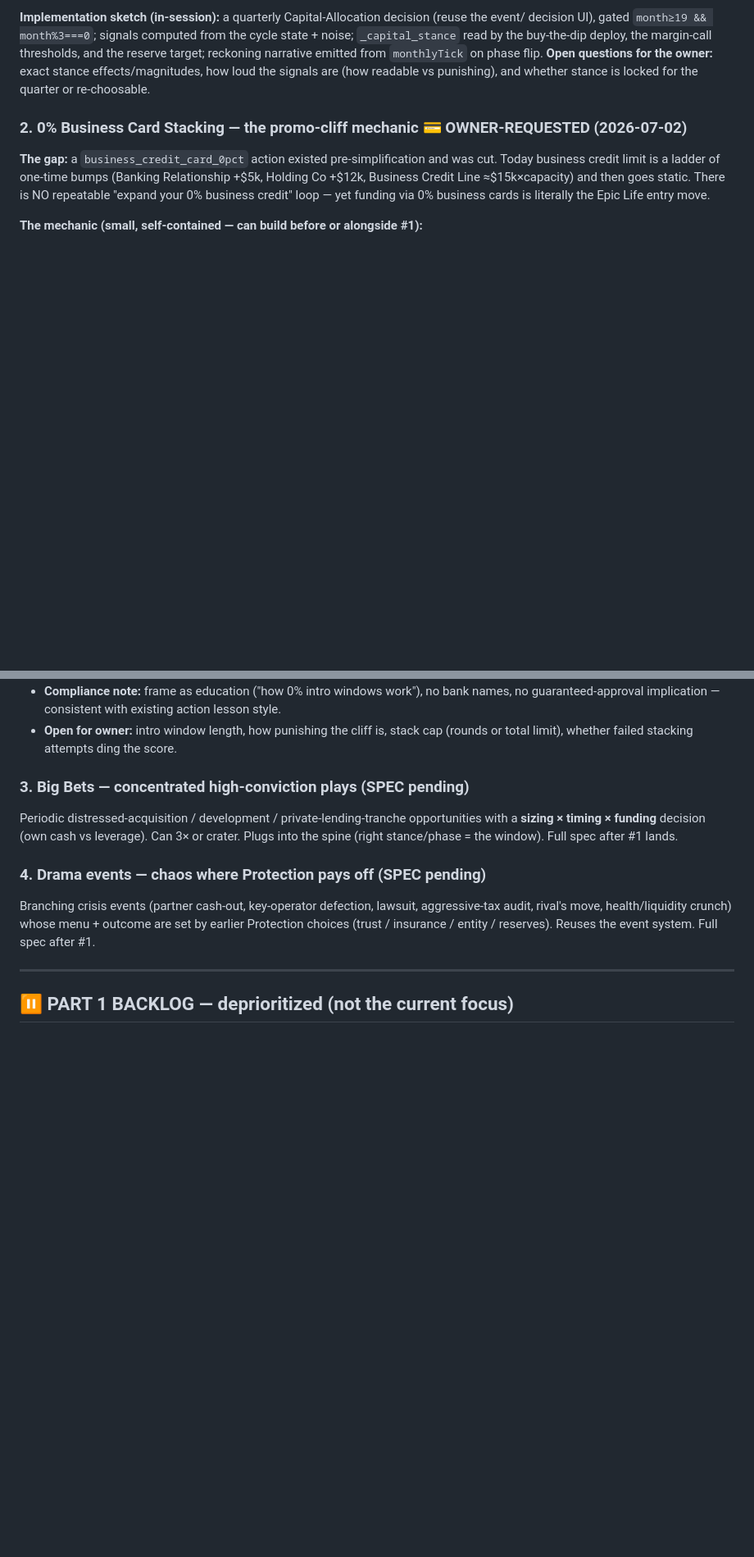
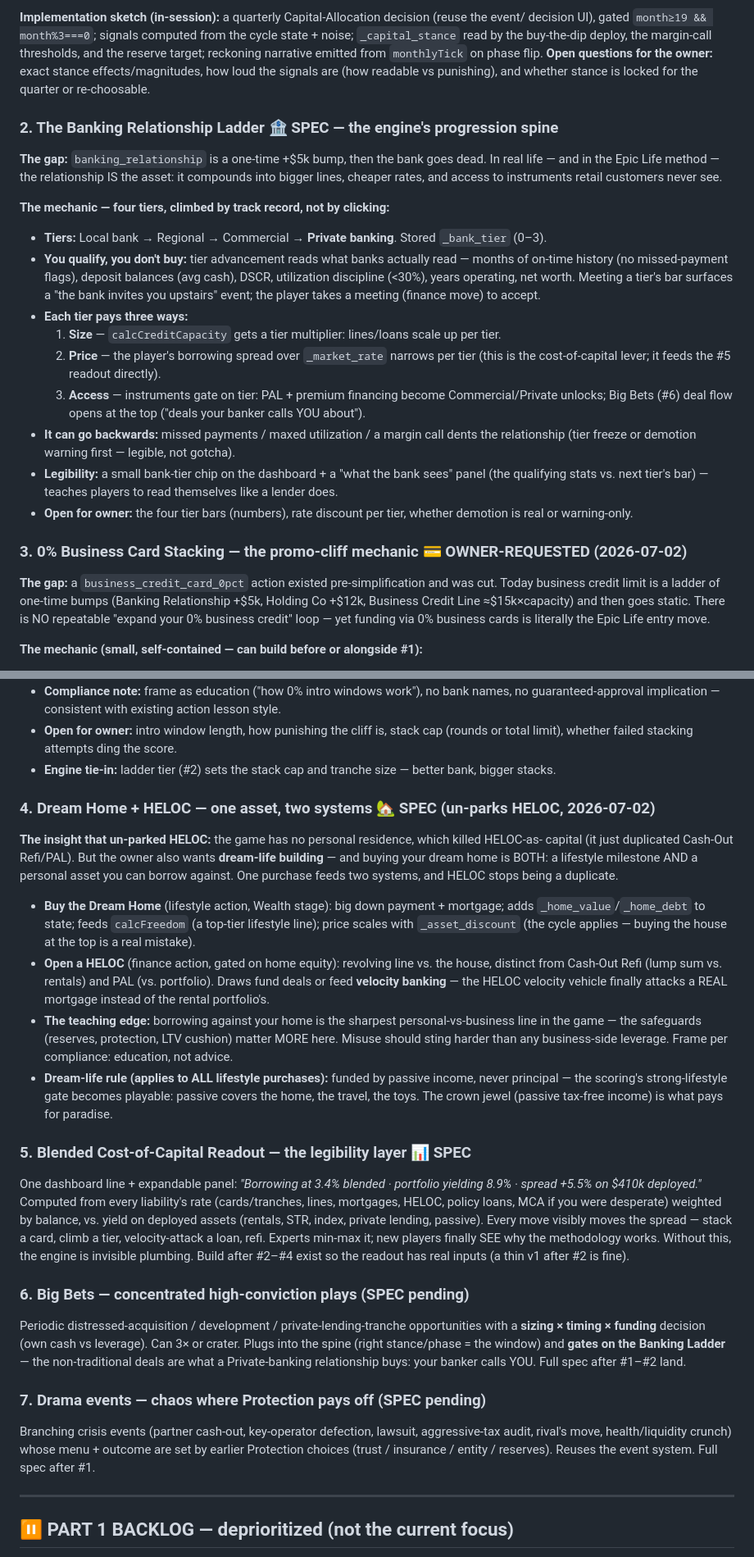
Before and after one commit to brucelin-tla/entrepreneur-paradise, a Markdown page: NIGHTLY_QUEUE.md, 2 parts joined by grey strips. Shown at 82% size. GitHub-like rendering; blank space fills up the shorter version.

Commit message:
docs: Part 2 backlog — Capital Engine umbrella (banking ladder, dream home + HELOC un-parked, cost-of-capital readout, tier-gated big bets)
Co-Authored-By: Claude Fable 5 <noreply@anthropic.com>

```diff
--- a/NIGHTLY_QUEUE.md
+++ b/NIGHTLY_QUEUE.md
@@ -62,7 +74,31 @@ reckoning narrative emitted from `monthlyTick` on phase flip. **Open questions f
 stance effects/magnitudes, how loud the signals are (how readable vs punishing), and whether stance is
 locked for the quarter or re-choosable.
 
-### 2. 0% Business Card Stacking — the promo-cliff mechanic  💳 OWNER-REQUESTED (2026-07-02)
+### 2. The Banking Relationship Ladder  🏦 SPEC — the engine's progression spine
+**The gap:** `banking_relationship` is a one-time +$5k bump, then the bank goes dead. In real life —
+and in the Epic Life method — the relationship IS the asset: it compounds into bigger lines, cheaper
+rates, and access to instruments retail customers never see.
+
+**The mechanic — four tiers, climbed by track record, not by clicking:**
+- **Tiers:** Local bank → Regional → Commercial → **Private banking**. Stored `_bank_tier` (0–3).
+- **You qualify, you don't buy:** tier advancement reads what banks actually read — months of
+  on-time history (no missed-payment flags), deposit balances (avg cash), DSCR, utilization
+  discipline (<30%), years operating, net worth. Meeting a tier's bar surfaces a "the bank invites
+  you upstairs" event; the player takes a meeting (finance move) to accept.
+- **Each tier pays three ways:**
+  1. **Size** — `calcCreditCapacity` gets a tier multiplier: lines/loans scale up per tier.
+  2. **Price** — the player's borrowing spread over `_market_rate` narrows per tier (this is the
+     cost-of-capital lever; it feeds the #5 readout directly).
+  3. **Access** — instruments gate on tier: PAL + premium financing become Commercial/Private
+     unlocks; Big Bets (#6) deal flow opens at the top ("deals your banker calls YOU about").
+- **It can go backwards:** missed payments / maxed utilization / a margin call dents the
+  relationship (tier freeze or demotion warning first — legible, not gotcha).
+- **Legibility:** a small bank-tier chip on the dashboard + a "what the bank sees" panel (the
+  qualifying stats vs. next tier's bar) — teaches players to read themselves like a lender does.
+- **Open for owner:** the four tier bars (numbers), rate discount per tier, whether demotion is
+  real or warning-only.
+
+### 3. 0% Business Card Stacking — the promo-cliff mechanic  💳 OWNER-REQUESTED (2026-07-02)
 **The gap:** a `business_credit_card_0pct` action existed pre-simplification and was cut. Today
 business credit limit is a ladder of one-time bumps (Banking Relationship +$5k, Holding Co +$12k,
 Business Credit Line ≈$15k×capacity) and then goes static. There is NO repeatable "expand your 0%
@@ -85,13 +121,43 @@ business credit" loop — yet funding via 0% business cards is literally the Epi
   guaranteed-approval implication — consistent with existing action lesson style.
 - **Open for owner:** intro window length, how punishing the cliff is, stack cap (rounds or total
   limit), whether failed stacking attempts ding the score.
+- **Engine tie-in:** ladder tier (#2) sets the stack cap and tranche size — better bank, bigger stacks.
 
-### 3. Big Bets — concentrated high-conviction plays (SPEC pending)
+### 4. Dream Home + HELOC — one asset, two systems  🏡 SPEC (un-parks HELOC, 2026-07-02)
+**The insight that un-parked HELOC:** the game has no personal residence, which killed HELOC-as-
+capital (it just duplicated Cash-Out Refi/PAL). But the owner also wants **dream-life building** —
+and buying your dream home is BOTH: a lifestyle milestone AND a personal asset you can borrow
+against. One purchase feeds two systems, and HELOC stops being a duplicate.
+- **Buy the Dream Home** (lifestyle action, Wealth stage): big down payment + mortgage; adds
+  `_home_value`/`_home_debt` to state; feeds `calcFreedom` (a top-tier lifestyle line); price scales
+  with `_asset_discount` (the cycle applies — buying the house at the top is a real mistake).
+- **Open a HELOC** (finance action, gated on home equity): revolving line vs. the house, distinct
+  from Cash-Out Refi (lump sum vs. rentals) and PAL (vs. portfolio). Draws fund deals or feed
+  **velocity banking** — the HELOC velocity vehicle finally attacks a REAL mortgage instead of the
+  rental portfolio's.
+- **The teaching edge:** borrowing against your home is the sharpest personal-vs-business line in
+  the game — the safeguards (reserves, protection, LTV cushion) matter MORE here. Misuse should
+  sting harder than any business-side leverage. Frame per compliance: education, not advice.
+- **Dream-life rule (applies to ALL lifestyle purchases):** funded by passive income, never
+  principal — the scoring's strong-lifestyle gate becomes playable: passive covers the home, the
+  travel, the toys. The crown jewel (passive tax-free income) is what pays for paradise.
+
+### 5. Blended Cost-of-Capital Readout — the legibility layer  📊 SPEC
+One dashboard line + expandable panel: *"Borrowing at 3.4% blended · portfolio yielding 8.9% ·
+spread +5.5% on $410k deployed."* Computed from every liability's rate (cards/tranches, lines,
+mortgages, HELOC, policy loans, MCA if you were desperate) weighted by balance, vs. yield on
+deployed assets (rentals, STR, index, private lending, passive). Every move visibly moves the
+spread — stack a card, climb a tier, velocity-attack a loan, refi. Experts min-max it; new players
+finally SEE why the methodology works. Without this, the engine is invisible plumbing. Build after
+#2–#4 exist so the readout has real inputs (a thin v1 after #2 is fine).
+
+### 6. Big Bets — concentrated high-conviction plays (SPEC pending)
 Periodic distressed-acquisition / development / private-lending-tranche opportunities with a
 **sizing × timing × funding** decision (own cash vs leverage). Can 3× or crater. Plugs into the spine
-(right stance/phase = the window). Full spec after #1 lands.
+(right stance/phase = the window) and **gates on the Banking Ladder** — the non-traditional deals
+are what a Private-banking relationship buys: your banker calls YOU. Full spec after #1–#2 land.
 
-### 4. Drama events — chaos where Protection pays off (SPEC pending)
+### 7. Drama events — chaos where Protection pays off (SPEC pending)
 Branching crisis events (partner cash-out, key-operator defection, lawsuit, aggressive-tax audit,
 rival's move, health/liquidity crunch) whose menu + outcome are set by earlier Protection choices
 (trust / insurance / entity / reserves). Reuses the event system. Full spec after #1.
```
Also changed, not shown: other parts of NIGHTLY_QUEUE.md (+15 -8 lines).
